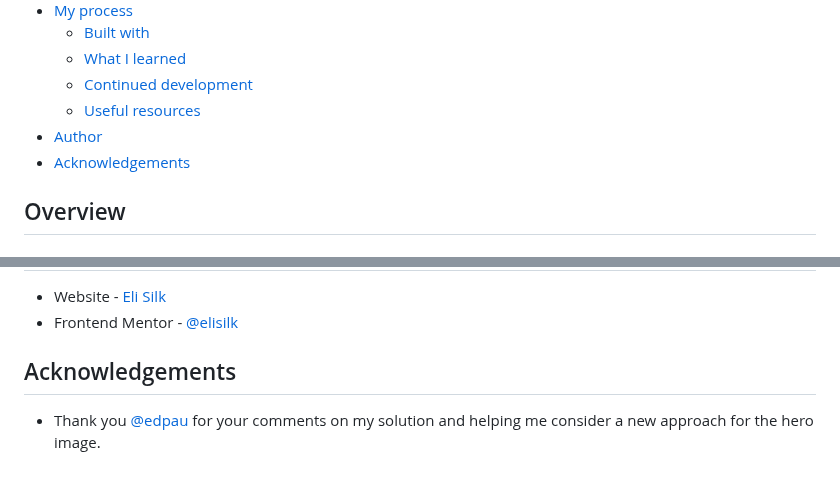
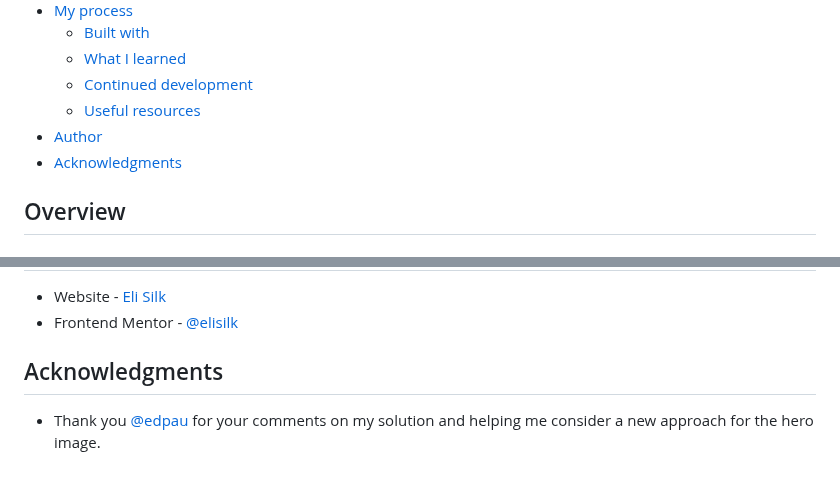
Before and after one commit to elisilk/meet-landing-page, a Markdown page: README.md, 2 parts joined by grey strips. GitHub-like rendering.

Commit message:
Correct spelling of acknowledgment.

```diff
--- a/README.md
+++ b/README.md
@@ -14,7 +14,7 @@ This is a solution to the [Meet landing page challenge on Frontend Mentor](https
   - [Continued development](#continued-development)
   - [Useful resources](#useful-resources)
 - [Author](#author)
-- [Acknowledgements](#acknowledgments)
+- [Acknowledgments](#acknowledgments)
 
 ## Overview
 
@@ -88,6 +88,6 @@ margin-inline-start: clamp(-2rem, calc((820px - 100vw) / -2), 0px);
 - Website - [Eli Silk](https://github.com/elisilk)
 - Frontend Mentor - [@elisilk](https://www.frontendmentor.io/profile/elisilk)
 
-## Acknowledgements
+## Acknowledgments
 
 - Thank you [@edpau](https://www.frontendmentor.io/profile/edpau) for your comments on my solution and helping me consider a new approach for the hero image.
```
